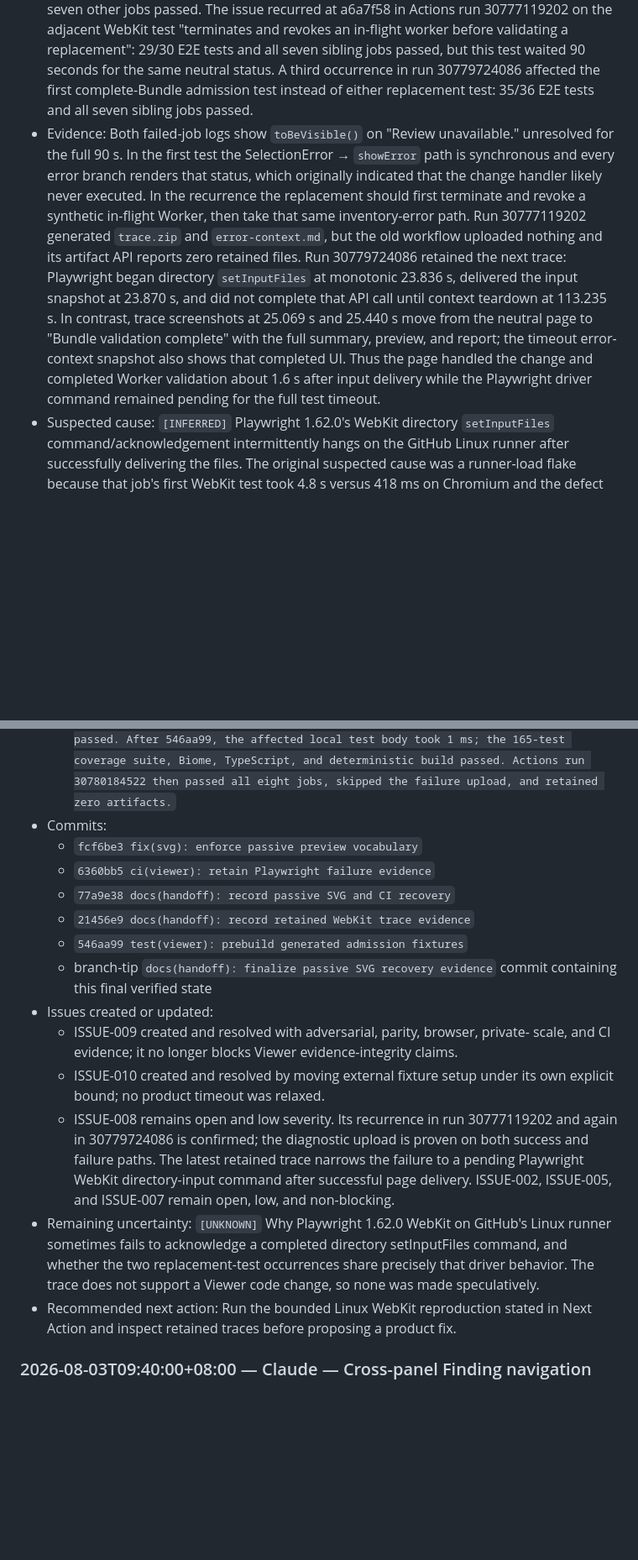
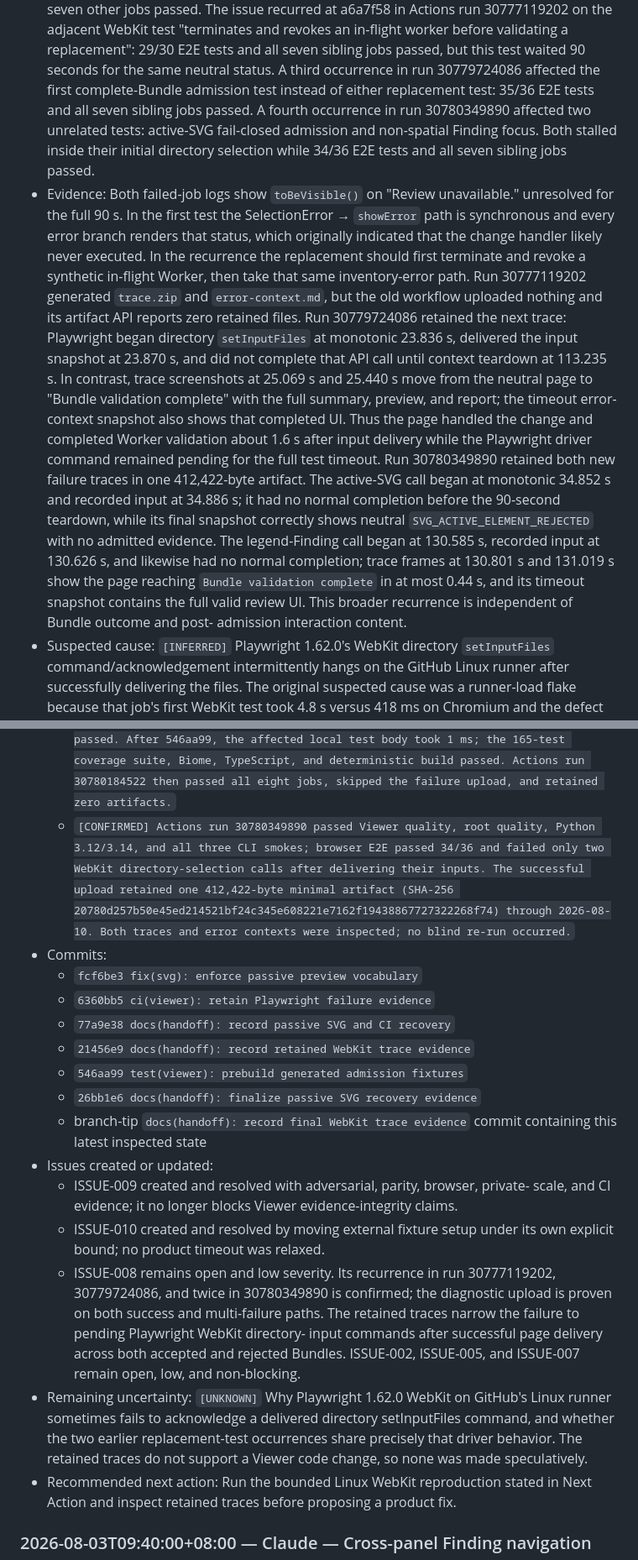
Before and after one commit to MattSureham/BoardGate, a Markdown page: HANDOFF.md, 2 parts joined by grey strips. Shown at 84% size. GitHub-like rendering; blank space fills up the shorter version.

Commit message:
docs(handoff): record final WebKit trace evidence

```diff
--- a/HANDOFF.md
+++ b/HANDOFF.md
@@ -502,7 +514,10 @@ the current capabilities.
   seven sibling jobs passed, but this test waited 90 seconds for the same
   neutral status. A third occurrence in run 30779724086 affected the first
   complete-Bundle admission test instead of either replacement test: 35/36
-  E2E tests and all seven sibling jobs passed.
+  E2E tests and all seven sibling jobs passed. A fourth occurrence in run
+  30780349890 affected two unrelated tests: active-SVG fail-closed admission
+  and non-spatial Finding focus. Both stalled inside their initial directory
+  selection while 34/36 E2E tests and all seven sibling jobs passed.
 - Evidence: Both failed-job logs show `toBeVisible()` on "Review unavailable."
   unresolved for the full 90 s. In the first test the SelectionError →
   `showError` path is synchronous and every error branch renders that status,
@@ -519,7 +534,17 @@ the current capabilities.
   summary, preview, and report; the timeout error-context snapshot also shows
   that completed UI. Thus the page handled the change and completed Worker
   validation about 1.6 s after input delivery while the Playwright driver
-  command remained pending for the full test timeout.
+  command remained pending for the full test timeout. Run 30780349890
+  retained both new failure traces in one 412,422-byte artifact. The
+  active-SVG call began at monotonic 34.852 s and recorded input at 34.886 s;
+  it had no normal completion before the 90-second teardown, while its final
+  snapshot correctly shows neutral `SVG_ACTIVE_ELEMENT_REJECTED` with no
+  admitted evidence. The legend-Finding call began at 130.585 s, recorded
+  input at 130.626 s, and likewise had no normal completion; trace frames at
+  130.801 s and 131.019 s show the page reaching `Bundle validation complete`
+  in at most 0.44 s, and its timeout snapshot contains the full valid review
+  UI. This broader recurrence is independent of Bundle outcome and post-
+  admission interaction content.
 - Suspected cause: `[INFERRED]` Playwright 1.62.0's WebKit directory
   `setInputFiles` command/acknowledgement intermittently hangs on the GitHub
   Linux runner after successfully delivering the files. The original
@@ -851,14 +892,22 @@ behavior.
     1 ms; the 165-test coverage suite, Biome, TypeScript, and deterministic
     build passed. Actions run 30780184522 then passed all eight jobs, skipped
     the failure upload, and retained zero artifacts.`
+  - `[CONFIRMED] Actions run 30780349890 passed Viewer quality, root quality,
+    Python 3.12/3.14, and all three CLI smokes; browser E2E passed 34/36 and
+    failed only two WebKit directory-selection calls after delivering their
+    inputs. The successful upload retained one 412,422-byte minimal artifact
+    (SHA-256 20780d257b50e45ed214521bf24c345e608221e7162f19438867727322268f74)
+    through 2026-08-10. Both traces and error contexts were inspected; no
+    blind re-run occurred.`
 - Commits:
   - `fcf6be3 fix(svg): enforce passive preview vocabulary`
   - `6360bb5 ci(viewer): retain Playwright failure evidence`
   - `77a9e38 docs(handoff): record passive SVG and CI recovery`
   - `21456e9 docs(handoff): record retained WebKit trace evidence`
   - `546aa99 test(viewer): prebuild generated admission fixtures`
-  - branch-tip `docs(handoff): finalize passive SVG recovery evidence` commit
-    containing this final verified state
+  - `26bb1e6 docs(handoff): finalize passive SVG recovery evidence`
+  - branch-tip `docs(handoff): record final WebKit trace evidence` commit
+    containing this latest inspected state
 - Issues created or updated:
   - ISSUE-009 created and resolved with adversarial, parity, browser, private-
     scale, and CI evidence; it no longer blocks Viewer evidence-integrity
@@ -866,16 +915,17 @@ behavior.
   - ISSUE-010 created and resolved by moving external fixture setup under its
     own explicit bound; no product timeout was relaxed.
   - ISSUE-008 remains open and low severity. Its recurrence in run
-    30777119202 and again in 30779724086 is confirmed; the diagnostic upload
-    is proven on both success and failure paths. The latest retained trace
-    narrows the failure to a pending Playwright WebKit directory-input command
-    after successful page delivery. ISSUE-002, ISSUE-005, and ISSUE-007 remain
-    open, low, and non-blocking.
+    30777119202, 30779724086, and twice in 30780349890 is confirmed; the
+    diagnostic upload is proven on both success and multi-failure paths. The
+    retained traces narrow the failure to pending Playwright WebKit directory-
+    input commands after successful page delivery across both accepted and
+    rejected Bundles. ISSUE-002, ISSUE-005, and ISSUE-007 remain open, low,
+    and non-blocking.
 - Remaining uncertainty: `[UNKNOWN]` Why Playwright 1.62.0 WebKit on GitHub's
-  Linux runner sometimes fails to acknowledge a completed directory
-  setInputFiles command, and whether the two replacement-test occurrences
-  share precisely that driver behavior. The trace does not support a Viewer
-  code change, so none was made speculatively.
+  Linux runner sometimes fails to acknowledge a delivered directory
+  setInputFiles command, and whether the two earlier replacement-test
+  occurrences share precisely that driver behavior. The retained traces do
+  not support a Viewer code change, so none was made speculatively.
 - Recommended next action: Run the bounded Linux WebKit reproduction stated
   in Next Action and inspect retained traces before proposing a product fix.
 
```
Also changed, not shown: other parts of HANDOFF.md (+42 -14 lines).
